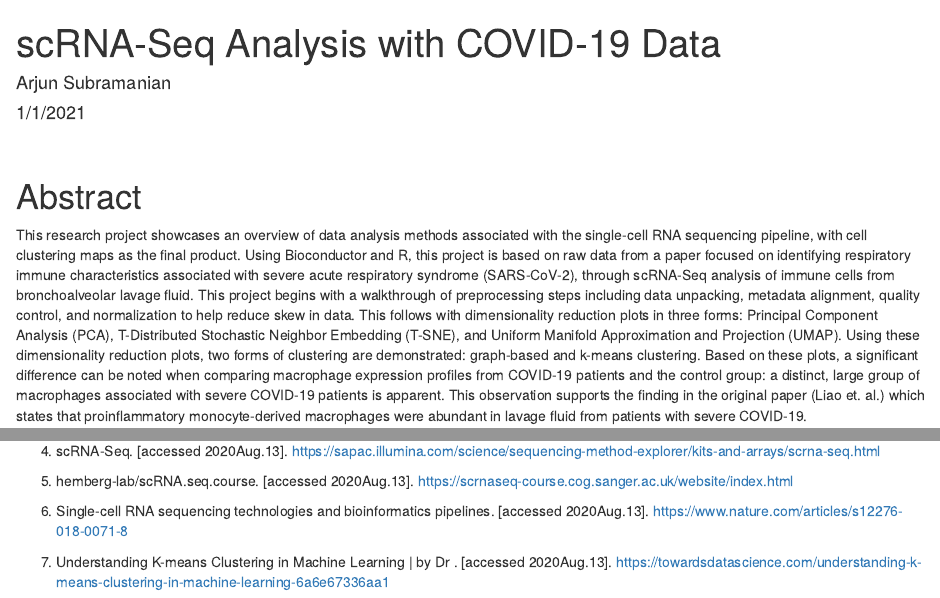
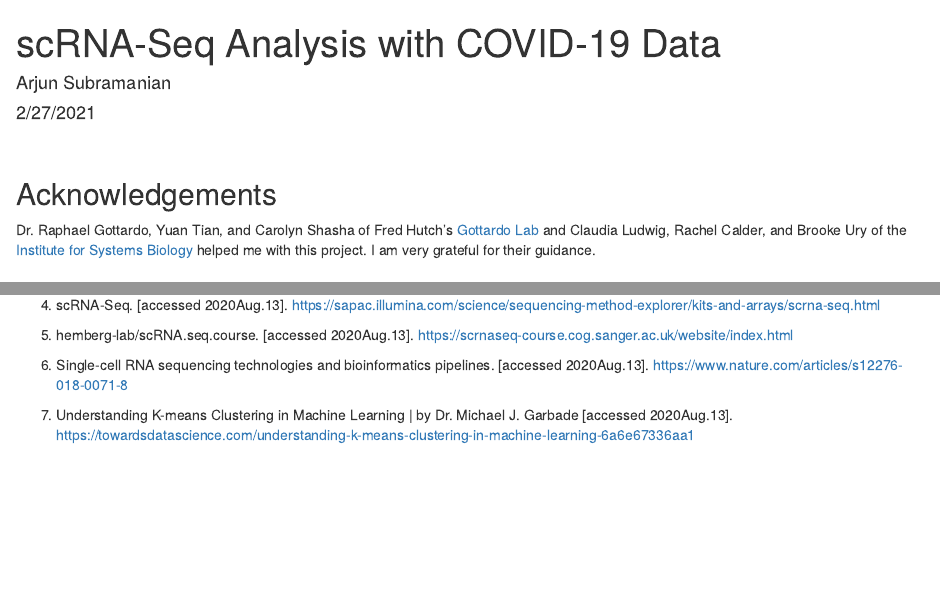
Before and after one commit to arjuncsubra/scRNA-Seq-with-COVID-19-Data, an R Markdown document (scrna-seq-covid-analysis.Rmd): the page in a window 1100 px wide, from its top, and a second part further down, joined at a grey line. Rendered offline with R 4.5, knitr and Pandoc, with nearby package versions; some code elsewhere in the file could not run offline.

Commit message:
commit
roger roger

```diff
--- a/scrna-seq-covid-analysis.Rmd
+++ b/scrna-seq-covid-analysis.Rmd
@@ -6,7 +6,7 @@ knit: (function(input_file, encoding) {
  encoding=encoding,
  output_file=file.path(dirname(input_file), out_dir, 'index.html'))})
 author: "Arjun Subramanian"
-date: "1/1/2021"
+date: "2/27/2021"
 output: html_document
 ---
 
@@ -16,6 +16,9 @@ knitr::opts_chunk$set(echo = TRUE, error=FALSE, warning=FALSE, message=FALSE, re
 
 $$\\[0in]$$
 
+## Acknowledgements
+
+Dr. Raphael Gottardo, Yuan Tian, and Carolyn Shasha of Fred Hutch's [Gottardo Lab](https://research.fredhutch.org/gottardo/en.html) and Claudia Ludwig, Rachel Calder, and Brooke Ury of the [Institute for Systems Biology](https://isbscience.org/) helped me with this project. I am very grateful for their guidance.
 
 # Abstract
 
@@ -719,4 +722,4 @@ $$\\[0in]$$
 
 6. Single-cell RNA sequencing technologies and bioinformatics pipelines. [accessed 2020Aug.13]. https://www.nature.com/articles/s12276-018-0071-8
 
-7. Understanding K-means Clustering in Machine Learning | by Dr . [accessed 2020Aug.13]. https://towardsdatascience.com/understanding-k-means-clustering-in-machine-learning-6a6e67336aa1
+7. Understanding K-means Clustering in Machine Learning | by Dr. Michael J. Garbade [accessed 2020Aug.13]. https://towardsdatascience.com/understanding-k-means-clustering-in-machine-learning-6a6e67336aa1
```
Also changed, not shown: scrna-seq-covid-analysis.Rmd (4 more changed lines).
